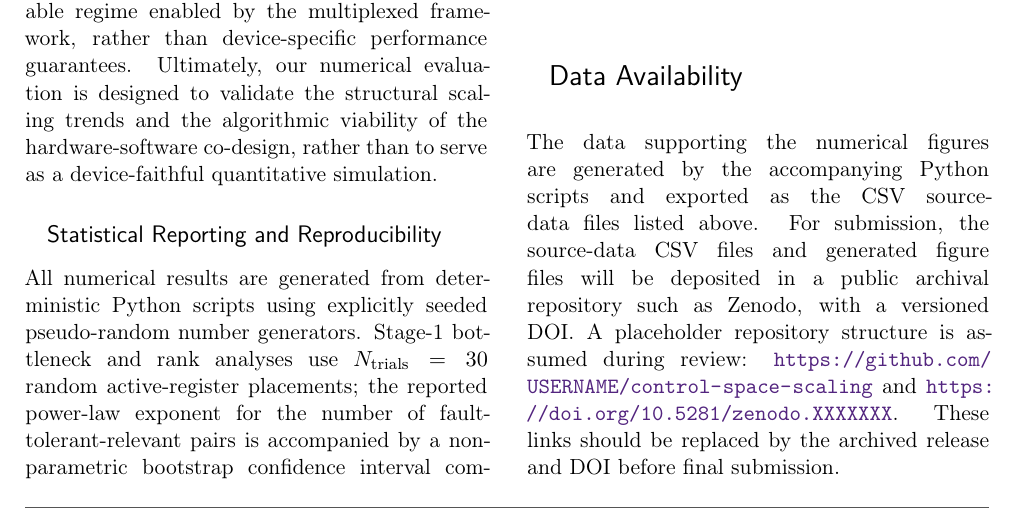
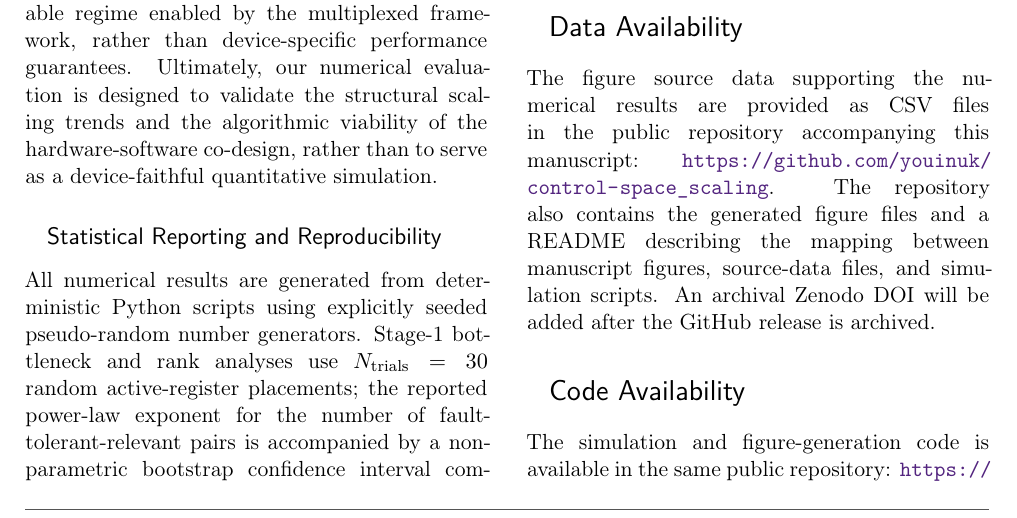
Before and after one commit to youinuk/control-space_scaling, a LaTeX document (manuscript/main.tex): part of page 22 of 33, cut so that both start at the same text. Compiled offline with pdfLaTeX.

Commit message:
Finalize repository links before archival release

```diff
--- a/manuscript/main.tex
+++ b/manuscript/main.tex
@@ -591,10 +591,14 @@ Trajectory solver & L-BFGS-B, $\lambda=0.01$ & \makecell[l]{bounded quadratic su
 \end{table*}
 
 \section*{Data Availability}
-The data supporting the numerical figures are generated by the accompanying Python scripts and exported as the CSV source-data files listed above. For submission, the source-data CSV files and generated figure files will be deposited in a public archival repository such as Zenodo, with a versioned DOI. A placeholder repository structure is assumed during review: \url{https://github.com/USERNAME/control-space-scaling} and \url{https://doi.org/10.5281/zenodo.XXXXXXX}. These links should be replaced by the archived release and DOI before final submission.
+The figure source data supporting the numerical results are provided as CSV files in the public repository accompanying this manuscript:
+\url{https://github.com/youinuk/control-space_scaling}.
+The repository also contains the generated figure files and a README describing the mapping between manuscript figures, source-data files, and simulation scripts. An archival Zenodo DOI will be added after the GitHub release is archived.
 
 \section*{Code Availability}
-The simulation and figure-generation code consists of three standalone Python scripts: \path{simulation_stage1_final.py}, \path{simulation_stage2_final.py}, and \path{simulation_stage2_robustness.py}. The code uses NumPy, SciPy, and Matplotlib with double-precision arithmetic. The exact versioned code used to generate the submitted figures and CSV files will be deposited with the source-data package, together with an environment file and a short README describing how to regenerate each figure.
+The simulation and figure-generation code is available in the same public repository:
+\url{https://github.com/youinuk/control-space_scaling}.
+The code consists of three standalone Python scripts, \path{simulation_stage1_final.py}, \path{simulation_stage2_final.py}, and \path{simulation_stage2_robustness.py}, and uses NumPy, SciPy, and Matplotlib with double-precision arithmetic. The repository includes an environment file and a short README describing how to regenerate each figure. An archival Zenodo DOI will be added after the GitHub release is archived.
 
 \section*{AI-Assisted Writing Disclosure}
 Large-language-model tools were used for editorial assistance, code review, and manuscript polishing. All scientific claims, simulations, code outputs, figure data, and final text were reviewed and approved by the author, who takes full responsibility for the content of the manuscript.
```
Also changed, not shown: README.md.
